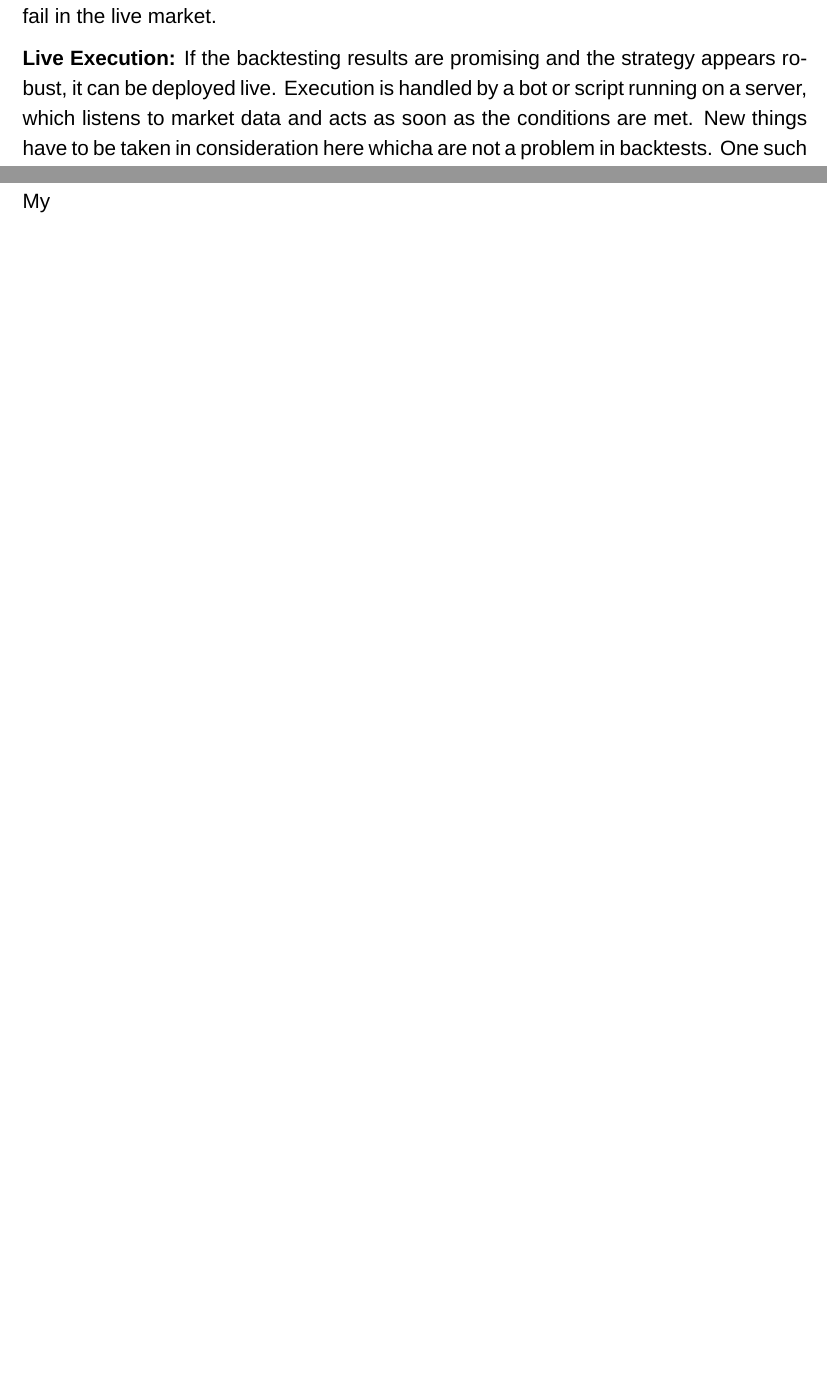
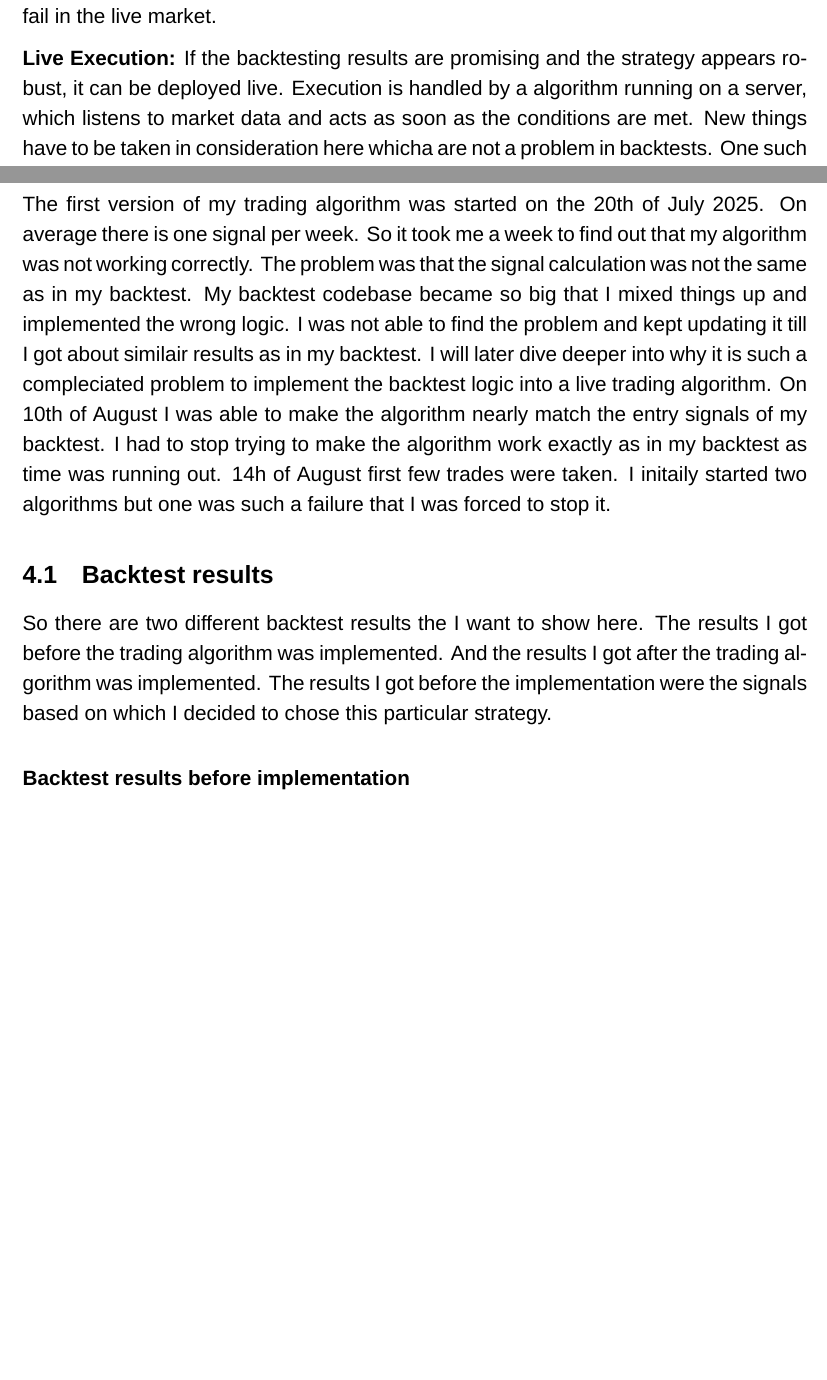
Before and after one commit to AJslashTracey/Matura_Thesis, a LaTeX paper (ma.tex): two parts of pages 10 and 22 of 24, joined at a grey line, cut so that both start at the same text, the shorter picture padded with empty space. Compiled offline with XeLaTeX; a missing font is replaced by an installed copy or a similar font.

Commit message:
adding results texting

```diff
--- a/ma.tex
+++ b/ma.tex
@@ -269,7 +269,7 @@ After coming up with an idea we have to make a strict set of entry and exit cond
 After initial tests, parameters can be adjusted. A simple example would be adjusting the holding time of a trade.  Some inefficiencies can be corrected in minutes others might take a day or two it is up to us to find the right balance. Holding time is a simple example which doesn't bring a lot of risk with it if we test on different holding times. As long as we use a limited amount and have clear differences between the different holding times we can be sure that the strategy is robust. The biggest risk we face with backtesting is that we might overfit the strategy to the past data. An overfitted strategy looks great on historical data but will fail in the live market.
 
 \textbf{Live Execution:}
-If the backtesting results are promising and the strategy appears robust, it can be deployed live. Execution is handled by a bot or script running on a server, which listens to market data and acts as soon as the conditions are met. New things have to be taken in consideration here whicha are not a problem in backtests. One such thing is the time it takes to calculate the entry and exit conditions. This is a problem, as the price might change between when the actual entry conditions occur and when the entry signal is calculated.
+If the backtesting results are promising and the strategy appears robust, it can be deployed live. Execution is handled by a algorithm running on a server, which listens to market data and acts as soon as the conditions are met. New things have to be taken in consideration here whicha are not a problem in backtests. One such thing is the time it takes to calculate the entry and exit conditions. This is a problem, as the price might change between when the actual entry conditions occur and when the entry signal is calculated.
 
 Throughout this process, the focus remains on consistency and measurable results. Unlike human decision-making, a systematic strategy must behave identically entry and exit conditions. This makes it possible to evaluate, improve and automate trading in a transparent way.
 
@@ -637,10 +637,24 @@ This approach helps us filter out market noise and identify real trading opportu
 \newpage
 \section{Results}
 
-My
+The first version of my trading algorithm was started on the 20th of July 2025. On average there is one signal per week. So it took me a week to find out that my algorithm was not working correctly. The problem was that the signal calculation was not the same as in my backtest. My backtest codebase became so big that I mixed things up and implemented the wrong logic.
+I was not able to find the problem and kept updating it till I got about similair results as in my backtest. I will later dive deeper into why it is such a compleciated problem to implement the backtest logic into a live trading algorithm.
+On 10th of August I was able to make the algorithm nearly match the entry signals of my backtest. I had to stop trying to make the algorithm work exactly as in my backtest as time was running out. 14h of August first few trades were taken.
+I initaily started two algorithms but one was such a failure that I was forced to stop it.
 
 
 
+
+
+
+
+
+
+\subsection{Backtest results}
+So there are two different backtest results the I want to show here. The results I got before the trading algorithm was implemented. And the results I got after the trading algorithm was implemented.
+The results I got before the implementation were the signals based on which I decided to chose this particular strategy.
+
+\subsubsection*{Backtest results before implementation}
 
 
 
```
Also changed, not shown: ma.pdf, 3 other files.
